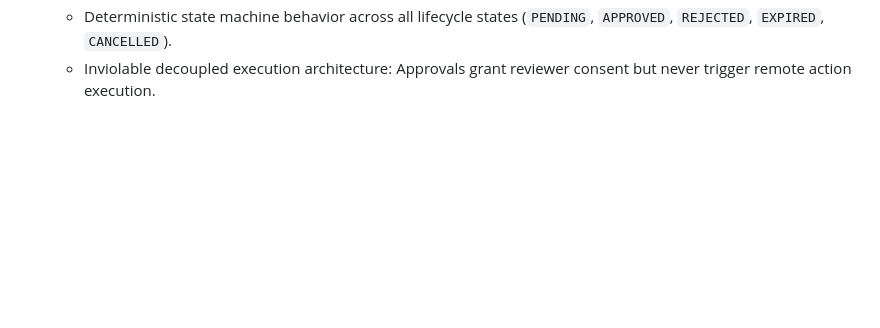
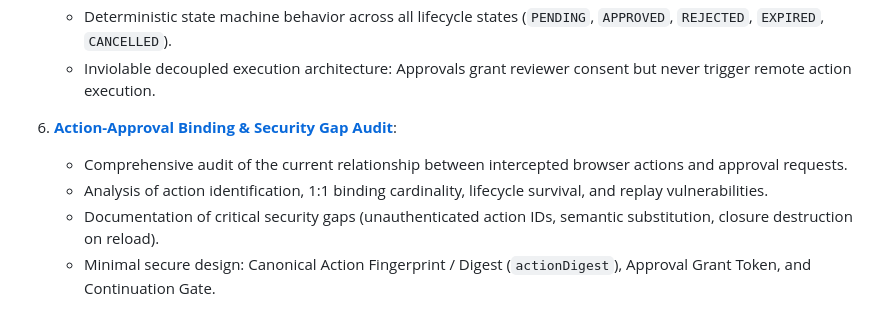
Before and after one commit to Deepanshu-2006/Guardrail-UI, a Markdown page: guardrail/docs/architecture.md, the part around the change. Rendered like a GitHub page; blank space fills up the shorter version.

Commit message:
docs: audit intercepted actions and approval requests binding

```diff
--- a/guardrail/docs/architecture.md
+++ b/guardrail/docs/architecture.md
@@ -86,3 +86,9 @@ For comprehensive deep dives into specific subsystems and behavioral contracts,
    - Recommended strategy: Adaptive short polling over `GET /api/v1/approval-requests/:id` with page visibility sensitivity.
    - Deterministic state machine behavior across all lifecycle states (`PENDING`, `APPROVED`, `REJECTED`, `EXPIRED`, `CANCELLED`).
    - Inviolable decoupled execution architecture: Approvals grant reviewer consent but never trigger remote action execution.
+
+6. **[Action-Approval Binding & Security Gap Audit](action-approval-binding-audit.md)**:
+   - Comprehensive audit of the current relationship between intercepted browser actions and approval requests.
+   - Analysis of action identification, 1:1 binding cardinality, lifecycle survival, and replay vulnerabilities.
+   - Documentation of critical security gaps (unauthenticated action IDs, semantic substitution, closure destruction on reload).
+   - Minimal secure design: Canonical Action Fingerprint / Digest (`actionDigest`), Approval Grant Token, and Continuation Gate.
```
Also changed, not shown: guardrail/docs/action-approval-binding-audit.md (added, +407 -0 lines).
